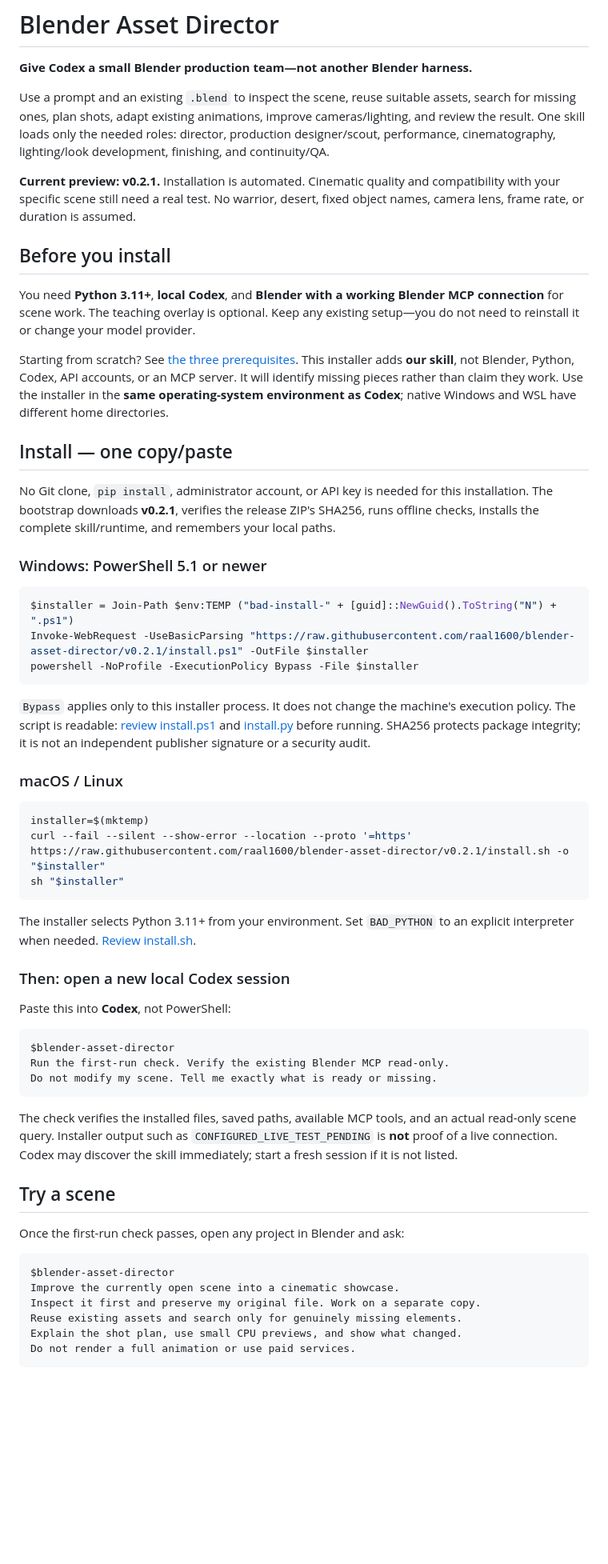
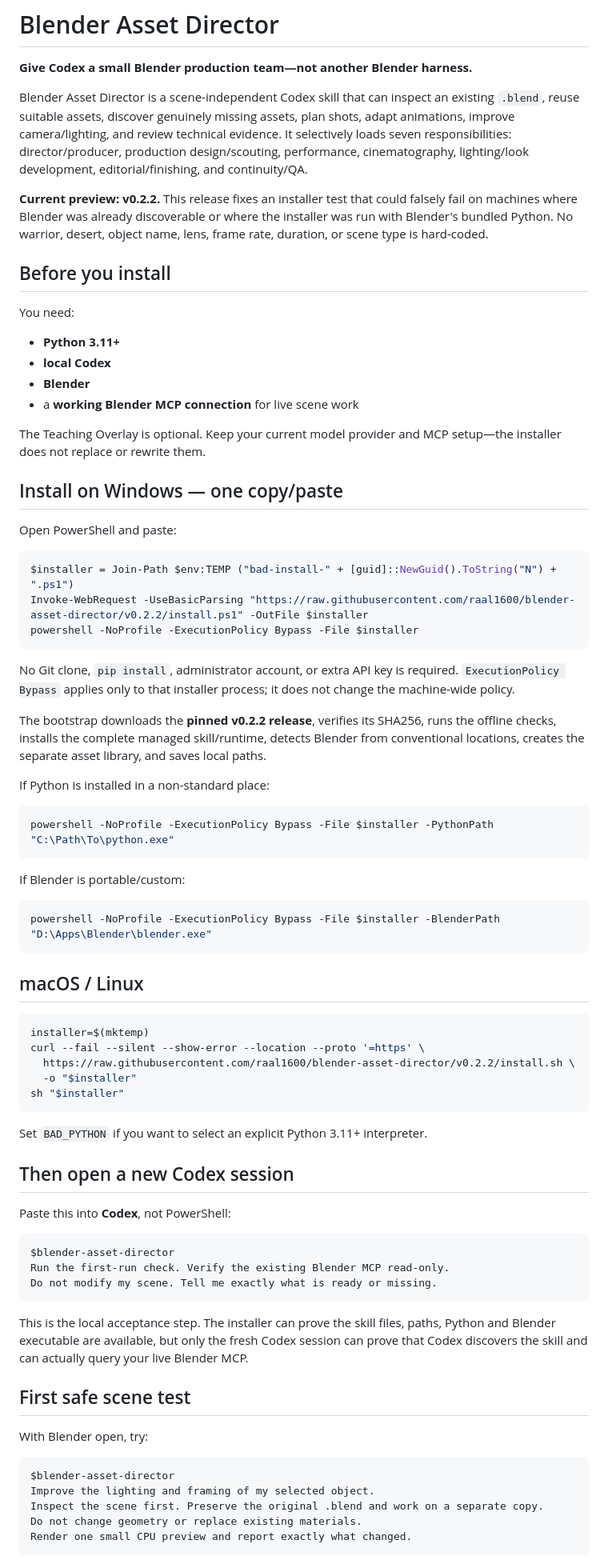
Before and after one commit to raal1600/blender-asset-director, a Markdown page: README.md, the part around one of its changes. Shown at 80% size. GitHub-like rendering; blank space fills up the shorter version.

````diff
--- a/README.md
+++ b/README.md
@@ -2,41 +2,60 @@
 
 **Give Codex a small Blender production team—not another Blender harness.**
 
-Use a prompt and an existing `.blend` to inspect the scene, reuse suitable assets, search for missing ones, plan shots, adapt existing animations, improve cameras/lighting, and review the result. One skill loads only the needed roles: director, production designer/scout, performance, cinematography, lighting/look development, finishing, and continuity/QA.
+Blender Asset Director is a scene-independent Codex skill that can inspect an existing `.blend`, reuse suitable assets, discover genuinely missing assets, plan shots, adapt animations, improve camera/lighting, and review technical evidence. It selectively loads seven responsibilities: director/producer, production design/scouting, performance, cinematography, lighting/look development, editorial/finishing, and continuity/QA.
 
-**Current preview: v0.2.1.** Installation is automated. Cinematic quality and compatibility with your specific scene still need a real test. No warrior, desert, fixed object names, camera lens, frame rate, or duration is assumed.
+**Current preview: v0.2.2.** This release fixes an installer test that could falsely fail on machines where Blender was already discoverable or where the installer was run with Blender's bundled Python. No warrior, desert, object name, lens, frame rate, duration, or scene type is hard-coded.
 
 ## Before you install
 
-You need **Python 3.11+**, **local Codex**, and **Blender with a working Blender MCP connection** for scene work. The teaching overlay is optional. Keep any existing setup—you do not need to reinstall it or change your model provider.
+You need:
 
-Starting from scratch? See [the three prerequisites](docs/INSTALL.md#starting-from-scratch). This installer adds **our skill**, not Blender, Python, Codex, API accounts, or an MCP server. It will identify missing pieces rather than claim they work. Use the installer in the **same operating-system environment as Codex**; native Windows and WSL have different home directories.
+- **Python 3.11+**
+- **local Codex**
+- **Blender**
+- a **working Blender MCP connection** for live scene work
 
-## Install — one copy/paste
+The Teaching Overlay is optional. Keep your current model provider and MCP setup—the installer does not replace or rewrite them.
 
-No Git clone, `pip install`, administrator account, or API key is needed for this installation. The bootstrap downloads **v0.2.1**, verifies the release ZIP's SHA256, runs offline checks, installs the complete skill/runtime, and remembers your local paths.
+## Install on Windows — one copy/paste
 
-### Windows: PowerShell 5.1 or newer
+Open PowerShell and paste:
 
 ```powershell
 $installer = Join-Path $env:TEMP ("bad-install-" + [guid]::NewGuid().ToString("N") + ".ps1")
-Invoke-WebRequest -UseBasicParsing "https://raw.githubusercontent.com/raal1600/blender-asset-director/v0.2.1/install.ps1" -OutFile $installer
+Invoke-WebRequest -UseBasicParsing "https://raw.githubusercontent.com/raal1600/blender-asset-director/v0.2.2/install.ps1" -OutFile $installer
 powershell -NoProfile -ExecutionPolicy Bypass -File $installer
 ```
 
-`Bypass` applies only to this installer process. It does not change the machine's execution policy. The script is readable: [review install.ps1](install.ps1) and [install.py](install.py) before running. SHA256 protects package integrity; it is not an independent publisher signature or a security audit.
+No Git clone, `pip install`, administrator account, or extra API key is required. `ExecutionPolicy Bypass` applies only to that installer process; it does not change the machine-wide policy.
 
-### macOS / Linux
+The bootstrap downloads the **pinned v0.2.2 release**, verifies its SHA256, runs the offline checks, installs the complete managed skill/runtime, detects Blender from conventional locations, creates the separate asset library, and saves local paths.
+
+If Python is installed in a non-standard place:
+
+```powershell
+powershell -NoProfile -ExecutionPolicy Bypass -File $installer -PythonPath "C:\Path\To\python.exe"
+```
+
+If Blender is portable/custom:
+
+```powershell
+powershell -NoProfile -ExecutionPolicy Bypass -File $installer -BlenderPath "D:\Apps\Blender\blender.exe"
+```
+
+## macOS / Linux
 
 ```sh
 installer=$(mktemp)
-curl --fail --silent --show-error --location --proto '=https' https://raw.githubusercontent.com/raal1600/blender-asset-director/v0.2.1/install.sh -o "$installer"
+curl --fail --silent --show-error --location --proto '=https' \
+  https://raw.githubusercontent.com/raal1600/blender-asset-director/v0.2.2/install.sh \
+  -o "$installer"
 sh "$installer"
 ```
 
-The installer selects Python 3.11+ from your environment. Set `BAD_PYTHON` to an explicit interpreter when needed. [Review install.sh](install.sh).
+Set `BAD_PYTHON` if you want to select an explicit Python 3.11+ interpreter.
 
-### Then: open a new local Codex session
+## Then open a new Codex session
 
 Paste this into **Codex**, not PowerShell:
 
@@ -46,18 +65,17 @@ Run the first-run check. Verify the existing Blender MCP read-only.
 Do not modify my scene. Tell me exactly what is ready or missing.
 ```
 
-The check verifies the installed files, saved paths, available MCP tools, and an actual read-only scene query. Installer output such as `CONFIGURED_LIVE_TEST_PENDING` is **not** proof of a live connection. Codex may discover the skill immediately; start a fresh session if it is not listed.
+This is the local acceptance step. The installer can prove the skill files, paths, Python and Blender executable are available, but only the fresh Codex session can prove that Codex discovers the skill and can actually query your live Blender MCP.
 
-## Try a scene
+## First safe scene test
 
-Once the first-run check passes, open any project in Blender and ask:
+With Blender open, try:
 
 ```text
 $blender-asset-director
-Improve the currently open scene into a cinematic showcase.
-Inspect it first and preserve my original file. Work on a separate copy.
-Reuse existing assets and search only for genuinely missing elements.
-Explain the shot plan, use small CPU previews, and show what changed.
-Do not render a full animation or use paid services.
+Improve the lighting and framing of my selected object.
+Inspect the scene first. Preserve the original .blend and work on a separate copy.
+Do not change geometry or replace existing materials.
+Render one small CPU preview and report exactly what changed.
 ```
 
````
Also changed, not shown: other parts of README.md (+47 -33 lines).
